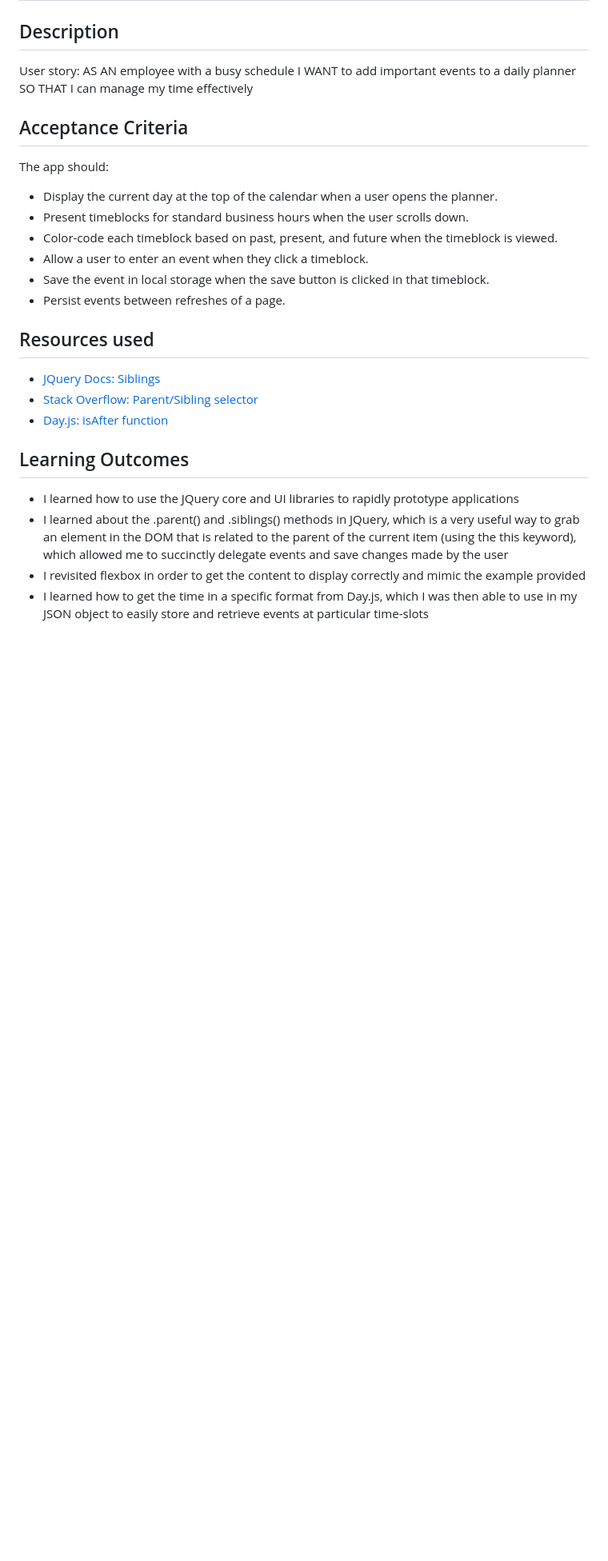
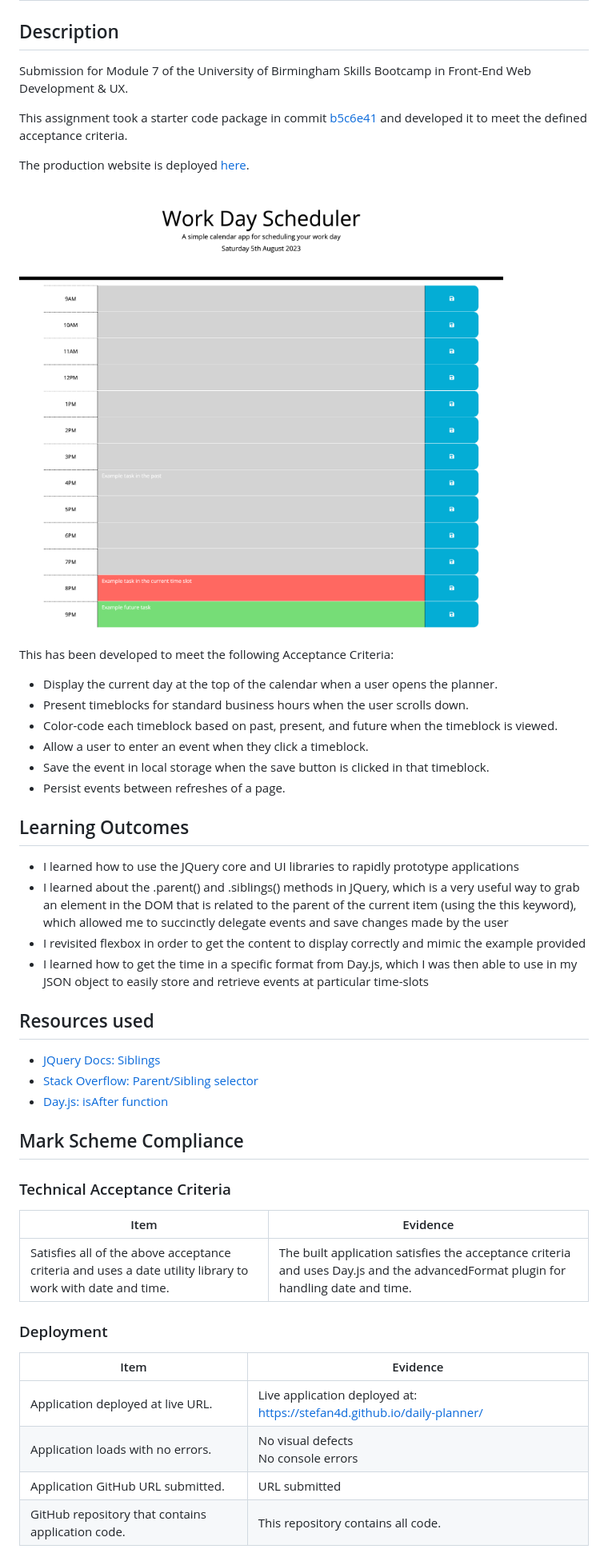
Before and after one commit to Stefan4D/daily-planner, a Markdown page: README.md, the part around the change printed below. Shown: that part at 80% size. GitHub-like rendering; pictures changed too: stefan4d.github.io_daily-planner.png (added); blank space fills up the shorter version.

Commit message:
README updated for submission; LICENSE added; Comments tidied up in main script file

```diff
--- a/README.md
+++ b/README.md
@@ -2,14 +2,15 @@
 
 ## Description
 
-User story:
-AS AN employee with a busy schedule
-I WANT to add important events to a daily planner
-SO THAT I can manage my time effectively
+Submission for Module 7 of the University of Birmingham Skills Bootcamp in Front-End Web Development &amp; UX.
 
-## Acceptance Criteria
+This assignment took a starter code package in commit [b5c6e41](https://github.com/Stefan4D/daily-planner/commit/b5c6e41c34ea9a33a6fd37a5a396a2dc8f2edf92) and developed it to meet the defined acceptance criteria.
 
-The app should:
+The production website is deployed [here](https://stefan4d.github.io/daily-planner/).
+
+![Screenshot of deployed webpage](./stefan4d.github.io_daily-planner.png)
+
+This has been developed to meet the following Acceptance Criteria:
 
 - Display the current day at the top of the calendar when a user opens the planner.
 - Present timeblocks for standard business hours when the user scrolls down.
@@ -18,15 +19,33 @@ The app should:
 - Save the event in local storage when the save button is clicked in that timeblock.
 - Persist events between refreshes of a page.
 
+## Learning Outcomes
+
+- I learned how to use the JQuery core and UI libraries to rapidly prototype applications
+- I learned about the .parent() and .siblings() methods in JQuery, which is a very useful way to grab an element in the DOM that is related to the parent of the current item (using the this keyword), which allowed me to succinctly delegate events and save changes made by the user
+- I revisited flexbox in order to get the content to display correctly and mimic the example provided
+- I learned how to get the time in a specific format from Day.js, which I was then able to use in my JSON object to easily store and retrieve events at particular time-slots
+
 ## Resources used
 
 - [JQuery Docs: Siblings](https://api.jquery.com/siblings/)
 - [Stack Overflow: Parent/Sibling selector](https://stackoverflow.com/questions/6577228/jquery-parent-sibling-selector)
 - [Day.js: isAfter function](https://day.js.org/docs/en/query/is-after#docsNav)
 
-## Learning Outcomes
+## Mark Scheme Compliance
 
-- I learned how to use the JQuery core and UI libraries to rapidly prototype applications
-- I learned about the .parent() and .siblings() methods in JQuery, which is a very useful way to grab an element in the DOM that is related to the parent of the current item (using the this keyword), which allowed me to succinctly delegate events and save changes made by the user
-- I revisited flexbox in order to get the content to display correctly and mimic the example provided
-- I learned how to get the time in a specific format from Day.js, which I was then able to use in my JSON object to easily store and retrieve events at particular time-slots
+### Technical Acceptance Criteria
+
+| Item                                                                                                       | Evidence                                                                                                                          |
+| ---------------------------------------------------------------------------------------------------------- | --------------------------------------------------------------------------------------------------------------------------------- |
+| Satisfies all of the above acceptance criteria and uses a date utility library to work with date and time. | The built application satisfies the acceptance criteria and uses Day.js and the advancedFormat plugin for handling date and time. |
+
+### Deployment
+
+| Item                                              | Evidence                                                                |
+| ------------------------------------------------- | ----------------------------------------------------------------------- |
+| Application deployed at live URL.                 | Live application deployed at: https://stefan4d.github.io/daily-planner/ |
+| Application loads with no errors.                 | No visual defects <br /> No console errors                              |
+| Application GitHub URL submitted.                 | URL submitted                                                           |
+| GitHub repository that contains application code. | This repository contains all code.                                      |
+
```
Also changed, not shown: other parts of README.md (+21 -0 lines), 2 other files.
